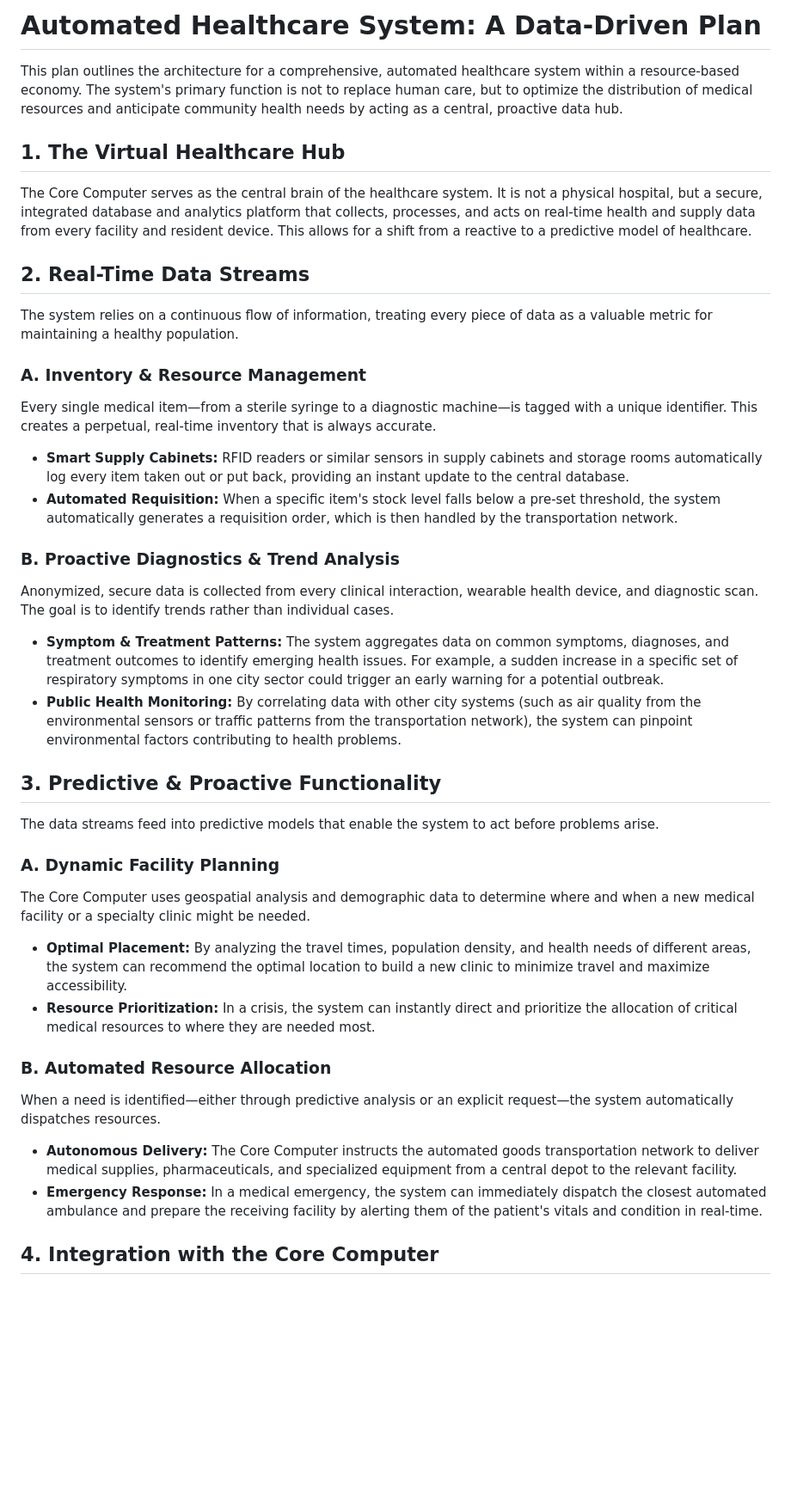
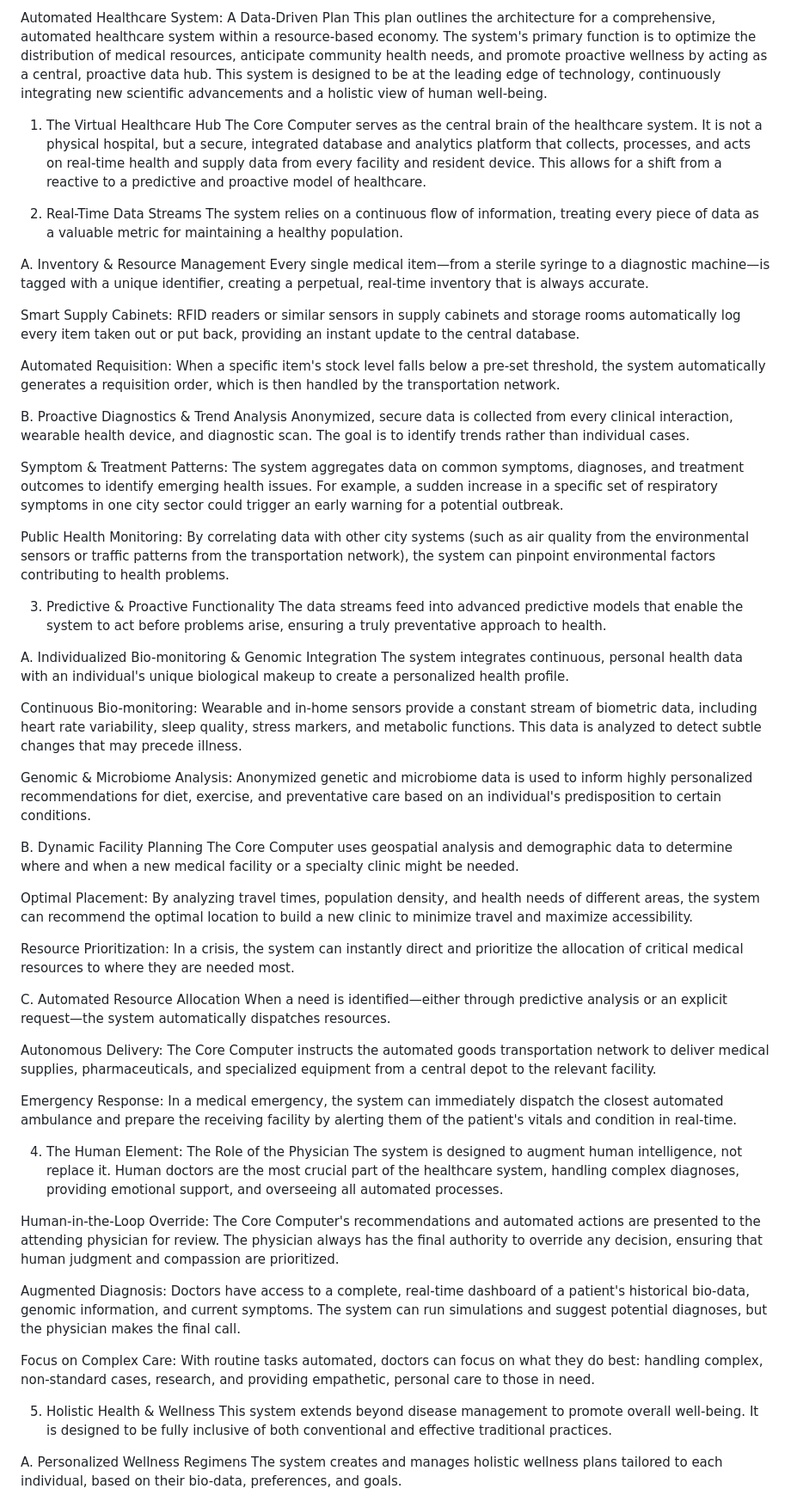
Before and after one commit to urmt/RBE_TVP, a Markdown page: RBE_City_systems/automated_healthcare_system.md, the part around one of its changes. Shown at 86% size. Rendered like a GitHub page; blank space fills up the shorter version.

```diff
--- a/RBE_City_systems/automated_healthcare_system.md
+++ b/RBE_City_systems/automated_healthcare_system.md
@@ -1,46 +1,62 @@
-# Automated Healthcare System: A Data-Driven Plan
+Automated Healthcare System: A Data-Driven Plan
+This plan outlines the architecture for a comprehensive, automated healthcare system within a resource-based economy. The system's primary function is to optimize the distribution of medical resources, anticipate community health needs, and promote proactive wellness by acting as a central, proactive data hub. This system is designed to be at the leading edge of technology, continuously integrating new scientific advancements and a holistic view of human well-being.
 
-This plan outlines the architecture for a comprehensive, automated healthcare system within a resource-based economy. The system's primary function is not to replace human care, but to optimize the distribution of medical resources and anticipate community health needs by acting as a central, proactive data hub.
+1. The Virtual Healthcare Hub
+The Core Computer serves as the central brain of the healthcare system. It is not a physical hospital, but a secure, integrated database and analytics platform that collects, processes, and acts on real-time health and supply data from every facility and resident device. This allows for a shift from a reactive to a predictive and proactive model of healthcare.
 
-## 1. The Virtual Healthcare Hub
-
-The Core Computer serves as the central brain of the healthcare system. It is not a physical hospital, but a secure, integrated database and analytics platform that collects, processes, and acts on real-time health and supply data from every facility and resident device. This allows for a shift from a reactive to a predictive model of healthcare.
-
-## 2. Real-Time Data Streams
-
+2. Real-Time Data Streams
 The system relies on a continuous flow of information, treating every piece of data as a valuable metric for maintaining a healthy population.
 
-### A. Inventory & Resource Management
+A. Inventory & Resource Management
+Every single medical item—from a sterile syringe to a diagnostic machine—is tagged with a unique identifier, creating a perpetual, real-time inventory that is always accurate.
 
-Every single medical item—from a sterile syringe to a diagnostic machine—is tagged with a unique identifier. This creates a perpetual, real-time inventory that is always accurate.
+Smart Supply Cabinets: RFID readers or similar sensors in supply cabinets and storage rooms automatically log every item taken out or put back, providing an instant update to the central database.
 
-- **Smart Supply Cabinets:** RFID readers or similar sensors in supply cabinets and storage rooms automatically log every item taken out or put back, providing an instant update to the central database.
-- **Automated Requisition:** When a specific item's stock level falls below a pre-set threshold, the system automatically generates a requisition order, which is then handled by the transportation network.
+Automated Requisition: When a specific item's stock level falls below a pre-set threshold, the system automatically generates a requisition order, which is then handled by the transportation network.
 
-### B. Proactive Diagnostics & Trend Analysis
-
+B. Proactive Diagnostics & Trend Analysis
 Anonymized, secure data is collected from every clinical interaction, wearable health device, and diagnostic scan. The goal is to identify trends rather than individual cases.
 
-- **Symptom & Treatment Patterns:** The system aggregates data on common symptoms, diagnoses, and treatment outcomes to identify emerging health issues. For example, a sudden increase in a specific set of respiratory symptoms in one city sector could trigger an early warning for a potential outbreak.
-- **Public Health Monitoring:** By correlating data with other city systems (such as air quality from the environmental sensors or traffic patterns from the transportation network), the system can pinpoint environmental factors contributing to health problems.
+Symptom & Treatment Patterns: The system aggregates data on common symptoms, diagnoses, and treatment outcomes to identify emerging health issues. For example, a sudden increase in a specific set of respiratory symptoms in one city sector could trigger an early warning for a potential outbreak.
 
-## 3. Predictive & Proactive Functionality
+Public Health Monitoring: By correlating data with other city systems (such as air quality from the environmental sensors or traffic patterns from the transportation network), the system can pinpoint environmental factors contributing to health problems.
 
-The data streams feed into predictive models that enable the system to act before problems arise.
+3. Predictive & Proactive Functionality
+The data streams feed into advanced predictive models that enable the system to act before problems arise, ensuring a truly preventative approach to health.
 
-### A. Dynamic Facility Planning
+A. Individualized Bio-monitoring & Genomic Integration
+The system integrates continuous, personal health data with an individual's unique biological makeup to create a personalized health profile.
 
+Continuous Bio-monitoring: Wearable and in-home sensors provide a constant stream of biometric data, including heart rate variability, sleep quality, stress markers, and metabolic functions. This data is analyzed to detect subtle changes that may precede illness.
+
+Genomic & Microbiome Analysis: Anonymized genetic and microbiome data is used to inform highly personalized recommendations for diet, exercise, and preventative care based on an individual's predisposition to certain conditions.
+
+B. Dynamic Facility Planning
 The Core Computer uses geospatial analysis and demographic data to determine where and when a new medical facility or a specialty clinic might be needed.
 
-- **Optimal Placement:** By analyzing the travel times, population density, and health needs of different areas, the system can recommend the optimal location to build a new clinic to minimize travel and maximize accessibility.
-- **Resource Prioritization:** In a crisis, the system can instantly direct and prioritize the allocation of critical medical resources to where they are needed most.
+Optimal Placement: By analyzing travel times, population density, and health needs of different areas, the system can recommend the optimal location to build a new clinic to minimize travel and maximize accessibility.
 
-### B. Automated Resource Allocation
+Resource Prioritization: In a crisis, the system can instantly direct and prioritize the allocation of critical medical resources to where they are needed most.
 
+C. Automated Resource Allocation
 When a need is identified—either through predictive analysis or an explicit request—the system automatically dispatches resources.
 
-- **Autonomous Delivery:** The Core Computer instructs the automated goods transportation network to deliver medical supplies, pharmaceuticals, and specialized equipment from a central depot to the relevant facility.
-- **Emergency Response:** In a medical emergency, the system can immediately dispatch the closest automated ambulance and prepare the receiving facility by alerting them of the patient's vitals and condition in real-time.
+Autonomous Delivery: The Core Computer instructs the automated goods transportation network to deliver medical supplies, pharmaceuticals, and specialized equipment from a central depot to the relevant facility.
 
-## 4. Integration with the Core Computer
+Emergency Response: In a medical emergency, the system can immediately dispatch the closest automated ambulance and prepare the receiving facility by alerting them of the patient's vitals and condition in real-time.
 
+4. The Human Element: The Role of the Physician
+The system is designed to augment human intelligence, not replace it. Human doctors are the most crucial part of the healthcare system, handling complex diagnoses, providing emotional support, and overseeing all automated processes.
+
+Human-in-the-Loop Override: The Core Computer's recommendations and automated actions are presented to the attending physician for review. The physician always has the final authority to override any decision, ensuring that human judgment and compassion are prioritized.
+
+Augmented Diagnosis: Doctors have access to a complete, real-time dashboard of a patient's historical bio-data, genomic information, and current symptoms. The system can run simulations and suggest potential diagnoses, but the physician makes the final call.
+
+Focus on Complex Care: With routine tasks automated, doctors can focus on what they do best: handling complex, non-standard cases, research, and providing empathetic, personal care to those in need.
+
+5. Holistic Health & Wellness
+This system extends beyond disease management to promote overall well-being. It is designed to be fully inclusive of both conventional and effective traditional practices.
+
+A. Personalized Wellness Regimens
+The system creates and manages holistic wellness plans tailored to each individual, based on their bio-data, preferences, and goals.
+
```
Also changed, not shown: other parts of RBE_City_systems/automated_healthcare_system.md (+12 -0 lines).
